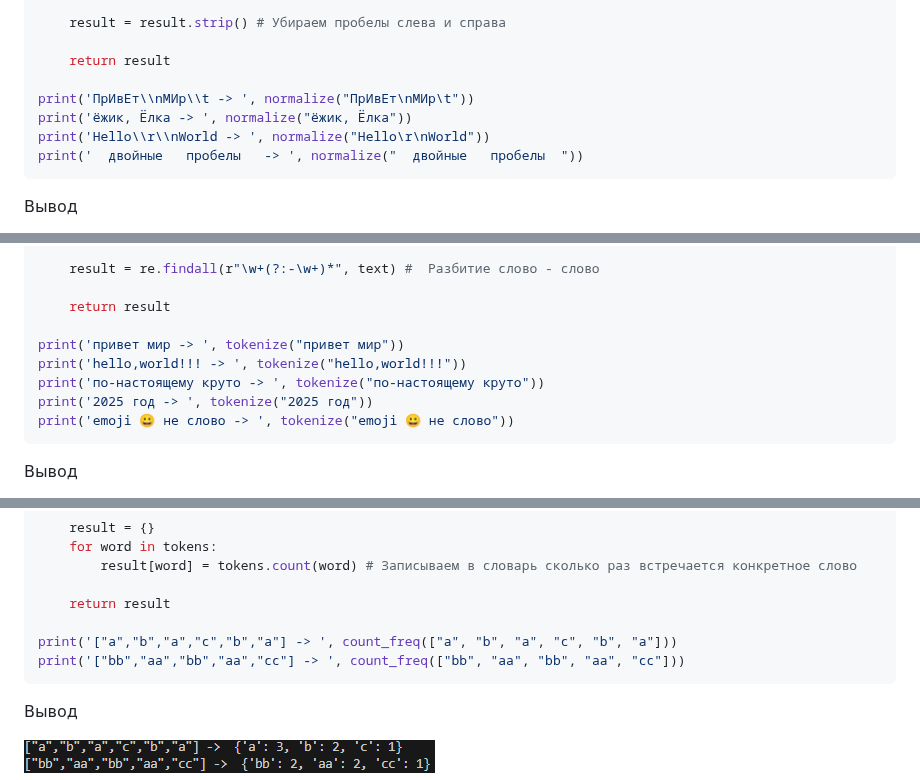
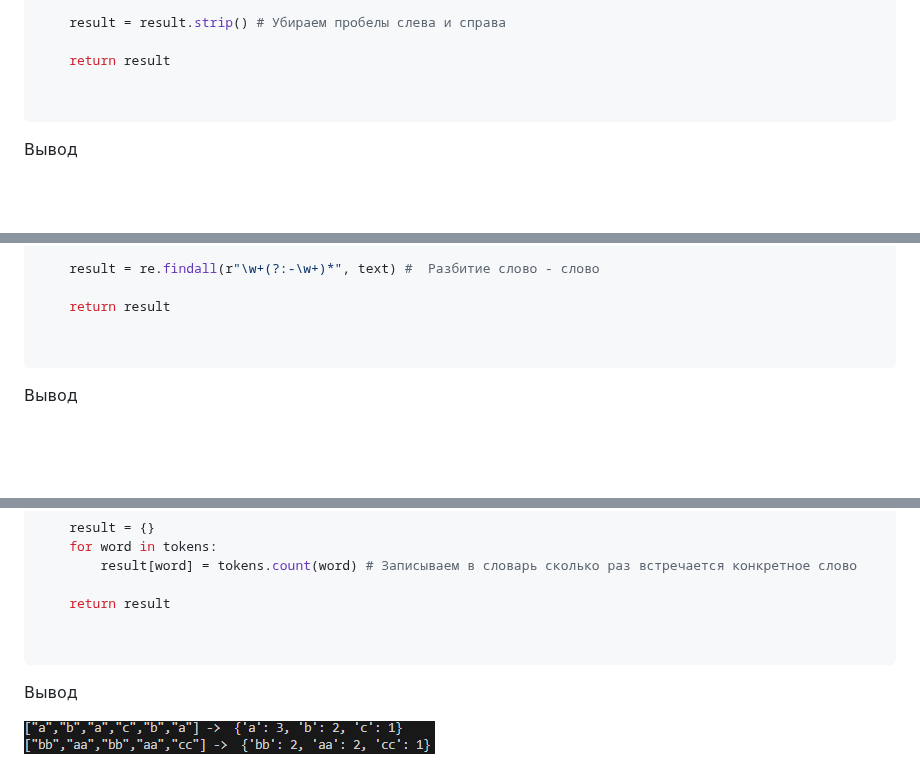
Before and after one commit to kot2015311/Python-BIVT-26-6-5-ILIN, a Markdown page: src/lab03/README.md, 3 parts joined by grey strips. Drawn GitHub-style; blank space fills up the shorter version.

````diff
--- a/src/lab03/README.md
+++ b/src/lab03/README.md
@@ -40,10 +40,7 @@ def normalize(text: str, *, casefold: bool = True, yo2e: bool = True) -> str:
 
     return result
 
-print('ПрИвЕт\\nМИр\\t -> ', normalize("ПрИвЕт\nМИр\t"))
-print('ёжик, Ёлка -> ', normalize("ёжик, Ёлка"))
-print('Hello\\r\\nWorld -> ', normalize("Hello\r\nWorld"))
-print('  двойные   пробелы   -> ', normalize("  двойные   пробелы  "))
+
 ```
 Вывод
 
@@ -66,11 +63,7 @@ def tokenize(text: str) -> list[str]:
 
     return result
 
-print('привет мир -> ', tokenize("привет мир"))
-print('hello,world!!! -> ', tokenize("hello,world!!!"))
-print('по-настоящему круто -> ', tokenize("по-настоящему круто"))
-print('2025 год -> ', tokenize("2025 год"))
-print('emoji 😀 не слово -> ', tokenize("emoji 😀 не слово"))
+
 ```
 Вывод
 
@@ -95,8 +88,7 @@ def count_freq(tokens: list[str]) -> dict[str, int]:
 
     return result
 
-print('["a","b","a","c","b","a"] -> ', count_freq(["a", "b", "a", "c", "b", "a"]))
-print('["bb","aa","bb","aa","cc"] -> ', count_freq(["bb", "aa", "bb", "aa", "cc"]))
+
 ```
 Вывод
 
````
Also changed, not shown: other parts of src/lab03/README.md (+54 -2 lines), images/lab03/B.png (added), images/lab03/proverka.png (added), 4 other files.
